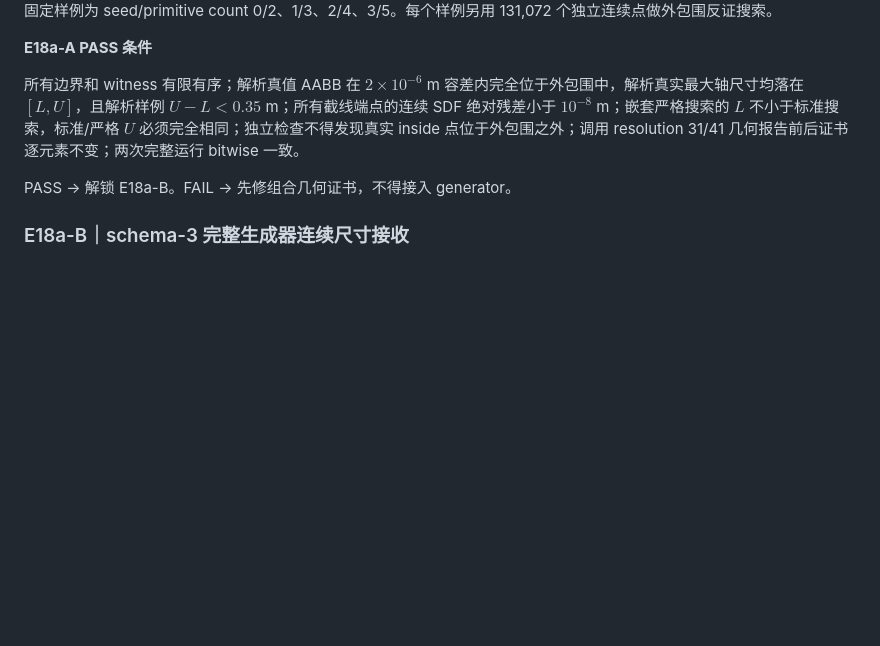
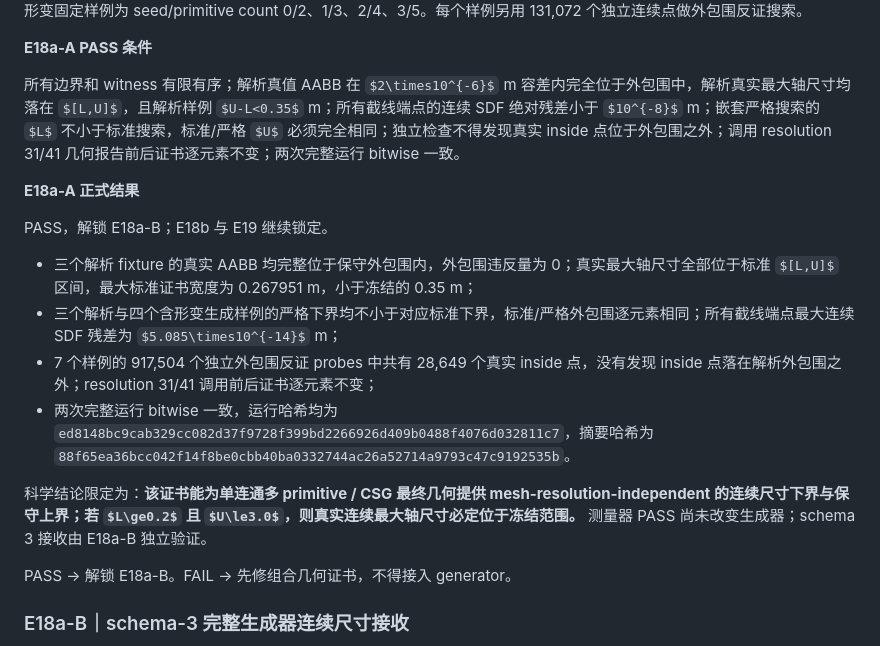
Before and after one commit to JasonGao1010/Anomaly, a Markdown page: AJAE实验执行状态机.md, the part around the change. GitHub-like rendering; some formulas as TeX source; blank space fills up the shorter version.

Commit message:
Record E18a CSG size certificate qualification

```diff
--- a/AJAE实验执行状态机.md
+++ b/AJAE实验执行状态机.md
@@ -1599,6 +1599,17 @@ $$
 
 所有边界和 witness 有限有序；解析真值 AABB 在 $2\times10^{-6}$ m 容差内完全位于外包围中，解析真实最大轴尺寸均落在 $[L,U]$，且解析样例 $U-L<0.35$ m；所有截线端点的连续 SDF 绝对残差小于 $10^{-8}$ m；嵌套严格搜索的 $L$ 不小于标准搜索，标准/严格 $U$ 必须完全相同；独立检查不得发现真实 inside 点位于外包围之外；调用 resolution 31/41 几何报告前后证书逐元素不变；两次完整运行 bitwise 一致。
 
+**E18a-A 正式结果**
+
+PASS，解锁 E18a-B；E18b 与 E19 继续锁定。
+
+- 三个解析 fixture 的真实 AABB 均完整位于保守外包围内，外包围违反量为 0；真实最大轴尺寸全部位于标准 $[L,U]$ 区间，最大标准证书宽度为 0.267951 m，小于冻结的 0.35 m；
+- 三个解析与四个含形变生成样例的严格下界均不小于对应标准下界，标准/严格外包围逐元素相同；所有截线端点最大连续 SDF 残差为 $5.085\times10^{-14}$ m；
+- 7 个样例的 917,504 个独立外包围反证 probes 中共有 28,649 个真实 inside 点，没有发现 inside 点落在解析外包围之外；resolution 31/41 调用前后证书逐元素不变；
+- 两次完整运行 bitwise 一致，运行哈希均为 `ed8148bc9cab329cc082d37f9728f399bd2266926d409b0488f4076d032811c7`，摘要哈希为 `88f65ea36bcc042f14f8be0cbb40ba0332744ac26a52714a9793c47c9192535b`。
+
+科学结论限定为：**该证书能为单连通多 primitive / CSG 最终几何提供 mesh-resolution-independent 的连续尺寸下界与保守上界；若 $L\ge0.2$ 且 $U\le3.0$，则真实连续最大轴尺寸必定位于冻结范围。** 测量器 PASS 尚未改变生成器；schema 3 接收由 E18a-B 独立验证。
+
 PASS → 解锁 E18a-B。FAIL → 先修组合几何证书，不得接入 generator。
 
 ### E18a-B｜schema-3 完整生成器连续尺寸接收
```
